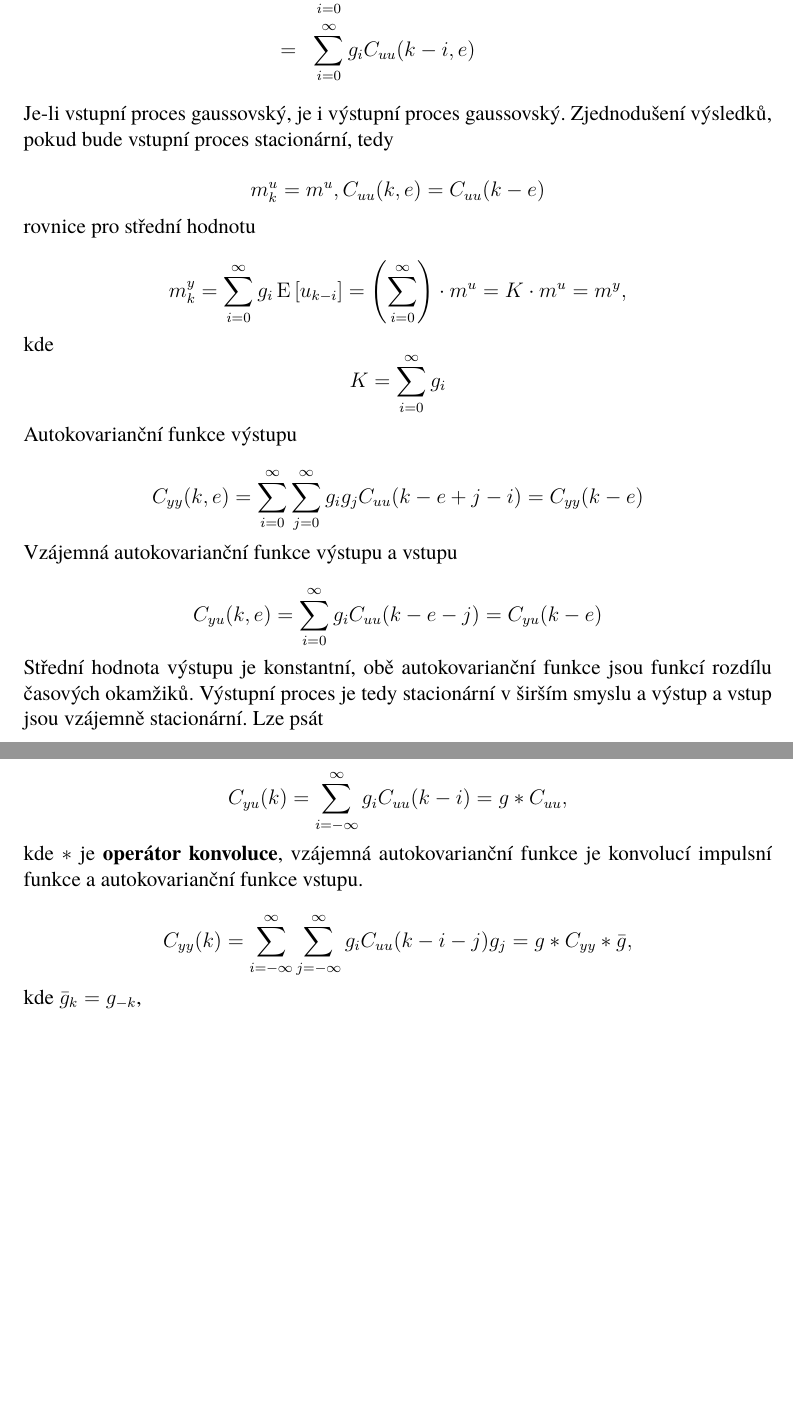
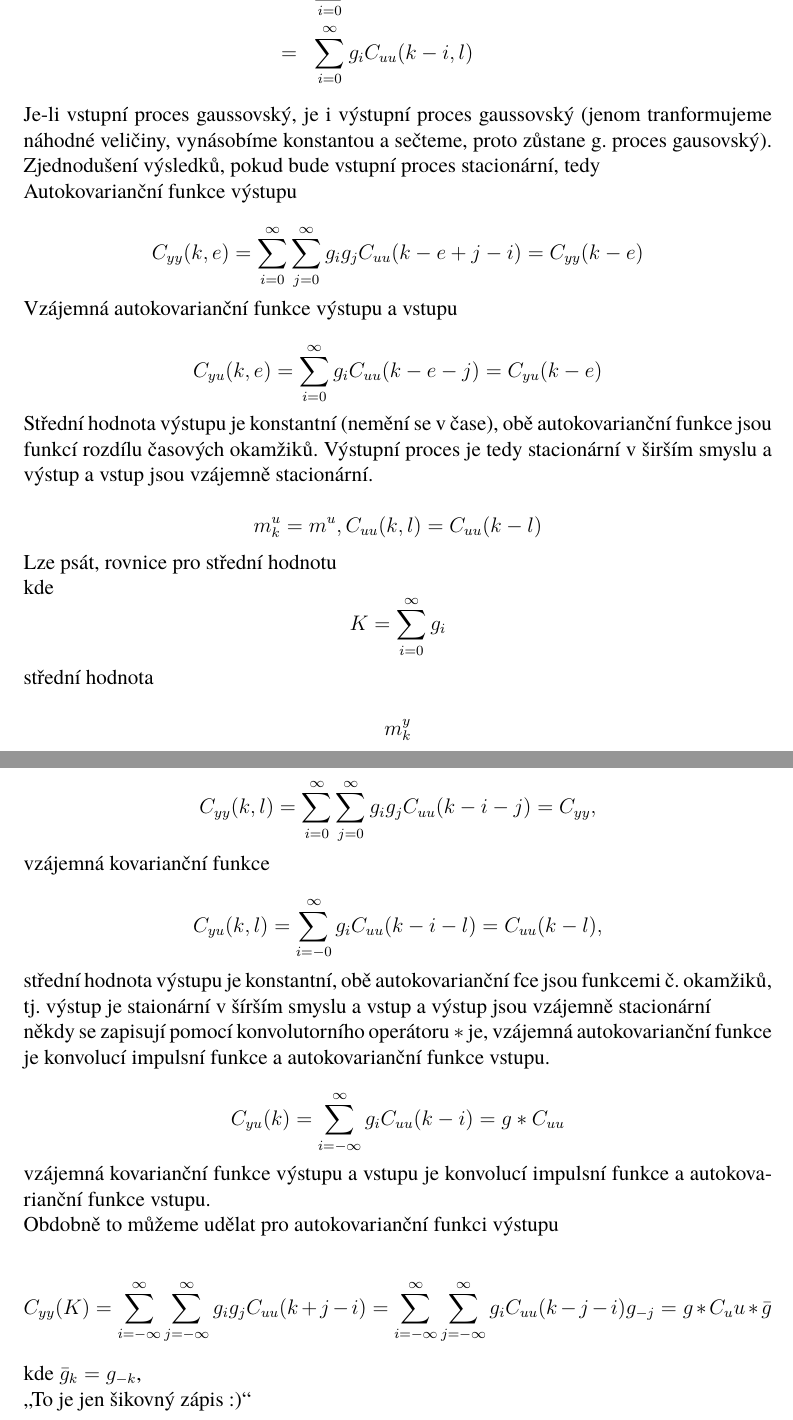
Before and after one commit to freed00m/stp-zcu, a LaTeX thesis (stp-skripta.tex, which reads kapitoly/fenomLDS.tex): two parts of pages 69 and 70 of 90, joined at a grey line, cut so that both start at the same text, the shorter picture padded with empty space. Compiled offline with pdfLaTeX.

Commit message:
Před přestávkou

```diff
--- a/kapitoly/fenomLDS.tex
+++ b/kapitoly/fenomLDS.tex
@@ -33,18 +31,10 @@ C_{yu}(k,e) &=& \mean{\widetilde{y}_k\, \widetilde{u}_e}=\mean{ \sum_{i=0}^\inft
-& = & \sum_{i=0}^\infty g_i C_{uu}(k-i,e)
+C_{yu}(k,l) &=& \mean{\widetilde{y}_k\, \widetilde{u}_l}=\mean{ \sum_{i=0}^\infty g_i \widetilde{u}_{k-i}\cdot \widetilde{u}_l } = \\
+& = & \sum_{i=0}^\infty g_i\mean{\widetilde{u}_{k-i}\, \widetilde{u}_{l}} = \\
+& = & \sum_{i=0}^\infty g_i  C_{uu}(k-i,l)
 \end{eqnarray*}
 
-Je-li vstupní proces gaussovský, je i výstupní proces gaussovský. Zjednodušení výsledků, pokud bude vstupní proces stacionární, tedy
+Je-li vstupní proces gaussovský, je i výstupní proces gaussovský (jenom tranformujeme náhodné veličiny, vynásobíme konstantou a sečteme, proto zůstane g. proces gausovský). Zjednodušení výsledků, pokud bude vstupní proces stacionární, tedy
 
-\[ m_k^u = m^u, C_{uu}(k,e)=C_{uu}(k-e) \]
-
-rovnice pro střední hodnotu
-
-\[
-m_k^y = \sum_{i=0}^\infty g_i\mean{u_{k-i}}=\left(\sum_{i=0}^\infty\right)\cdot m^u = K\cdot m^u = m^y,
-\]
-
-kde
-\[ K=\sum_{i=0}^\infty g_i \]
 
 Autokovarianční funkce výstupu
 
@@ -54,12 +44,41 @@ Vzájemná autokovarianční funkce výstupu a vstupu
 
 \[ C_{yu}(k,e) = \sum_{i=0}^\infty g_i C_{uu}(k-e-j)=C_{yu}(k-e) \]
 
-Střední hodnota výstupu je konstantní, obě autokovarianční funkce jsou funkcí rozdílu časových okamžiků. Výstupní proces je tedy stacionární v širším smyslu a výstup a vstup jsou vzájemně stacionární. Lze psát
+Střední hodnota výstupu je konstantní (nemění se v čase), obě autokovarianční funkce jsou funkcí rozdílu časových okamžiků. Výstupní proces je tedy stacionární v širším smyslu a výstup a vstup jsou vzájemně stacionární.
 
-\[ C_{yu}(k) = \sum_{i=-\infty}^\infty g_i C_{uu}(k-i)= g * C_{uu}, \]
+\[ m_k^u = m^u, C_{uu}(k,l)=C_{uu}(k-l) \]
 
-kde $*$ je \textbf{operátor konvoluce}, vzájemná autokovarianční funkce je konvolucí impulsní funkce a autokovarianční funkce vstupu.
+ Lze psát, rovnice pro střední hodnotu
 
-\[ C_{yy}(k) = \sum_{i=-\infty}^\infty \sum_{j=-\infty}^\infty g_i C_{uu}(k-i-j)g_j=g * C_{yy} * \bar{g}, \]
+kde
+\[ K=\sum_{i=0}^\infty g_i \]
+
+střední hodnota
+
+\[ m_k^y\]
+
+
+\[ C_{yy}(k,l) = \sum_{i=0}^\infty \sum_{j=0}^\infty g_i g_j C_{uu}(k-i-j)= C_{yy}, \]
+
+vzájemná kovarianční funkce
+
+\[ C_{yu}(k,l) = \sum_{i=-0}^\infty g_i C_{uu}(k-i-l)=C_{uu}(k-l), \]
+
+
+střední hodnota výstupu je konstantní, obě autokovarianční fce jsou funkcemi č. okamžiků, tj. výstup je staionární v šírším smyslu a vstup a výstup jsou vzájemně stacionární
+
+
+
+někdy se zapisují pomocí konvolutorního operátoru $*$ je, vzájemná autokovarianční funkce je konvolucí impulsní funkce a autokovarianční funkce vstupu.
+
+\[ C_{yu} (k)  =\sum_{i=-\infty}^\infty g_i C_{uu} (k-i) = g * C_{uu} \]
+
+vzájemná kovarianční funkce výstupu a vstupu je konvolucí impulsní funkce a autokovarianční funkce vstupu.
+
+Obdobně to můžeme udělat pro autokovarianční funkci výstupu
+
+\[ C_{yy} (K) = \sum_{i=-\infty}^\infty \sum_{j=-\infty}^\infty g_i g_j C_{uu} (k+j-i) = \sum_{i=-\infty}^\infty \sum_{j=-\infty}^\infty g_i C_{uu}(k-j-i) g_{-j} = g * C_uu * \bar{g}   \]
 
 kde $\bar{g}_k=g_{-k}$,
+
+\uv{To je jen šikovný zápis :)}
```
Also changed, not shown: kapitoly/spekfaktorizace.tex (+3 -3 lines), kapitoly/fenomLDS.tex (16 more changed lines).
